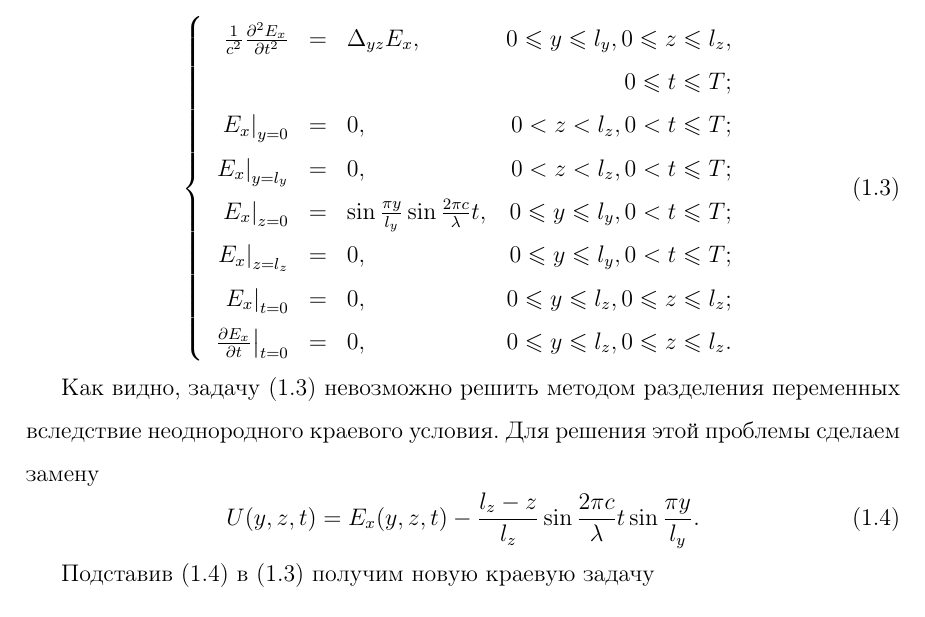
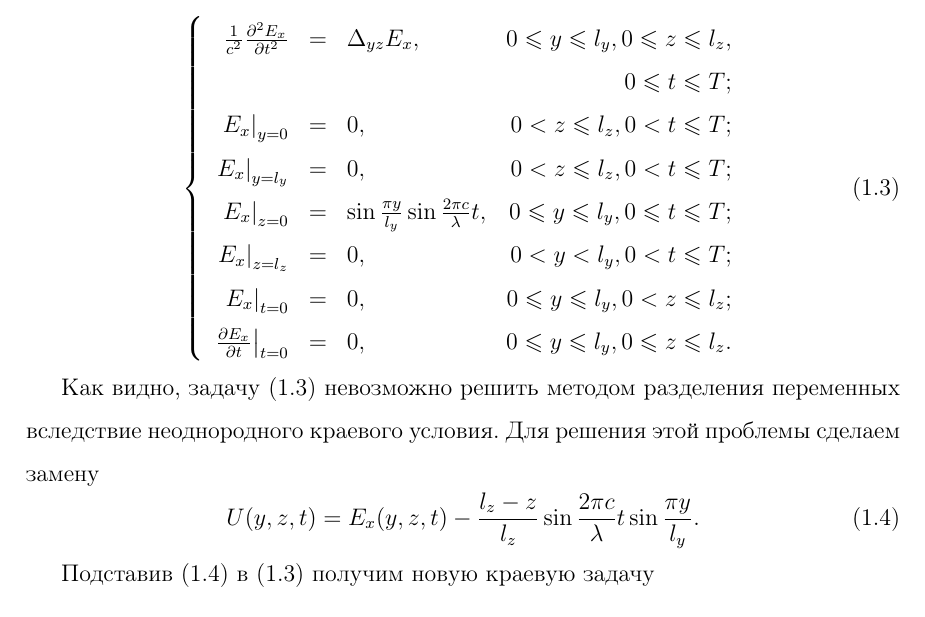
Before and after one commit to menchauser/pde-course, a LaTeX document (Main.tex, which reads Model.tex): part of page 8 of 20, cut so that both start at the same text. Compiled offline with pdfLaTeX.

Commit message:
Small fixes

```diff
--- a/Model.tex
+++ b/Model.tex
@@ -36,12 +36,12 @@
     \begin{array}{rclr}
       \frac{1}{c^2} \frac{\partial^2 E_x}{\partial t^2} &=& \Delta_{yz} E_x, & 0 \le y \le l_y,  0 \le z \le l_z, \\
       &&& 0 \le t \le T; \\
-      \left. E_x \right|_{y=0} & = & 0, & 0 < z < l_z, 0 < t \le T; \\
-      \left. E_x \right|_{y=l_y} & = & 0, & 0 < z < l_z, 0 < t \le T; \\
-      \left. E_x \right|_{z=0} &=&  \sin\frac{\pi y}{l_y} \sin\frac{2 \pi c}{\lambda} t, & 0 \le y \le l_y, 0 < t \le T; \\
-      \left. E_x \right|_{z=l_z} &=& 0, & 0 \le y \le l_y, 0 < t \le T; \\
-      \left. E_x \right|_{t=0} & = & 0, & 0 \le y \le l_z, 0 \le z \le l_z; \\
-      \left. \frac{\partial E_x}{\partial t} \right|_{t=0} &=& 0, & 0 \le y \le l_z, 0 \le z \le l_z.
+      \left. E_x \right|_{y=0} & = & 0, & 0 < z \le l_z, 0 < t \le T; \\
+      \left. E_x \right|_{y=l_y} & = & 0, & 0 < z \le l_z, 0 < t \le T; \\
+      \left. E_x \right|_{z=0} &=&  \sin\frac{\pi y}{l_y} \sin\frac{2 \pi c}{\lambda} t, & 0 \le y \le l_y, 0 \le t \le T; \\
+      \left. E_x \right|_{z=l_z} &=& 0, & 0 < y < l_y, 0 < t \le T; \\
+      \left. E_x \right|_{t=0} & = & 0, & 0 \le y \le l_y, 0 < z \le l_z; \\
+      \left. \frac{\partial E_x}{\partial t} \right|_{t=0} &=& 0, & 0 \le y \le l_y, 0 \le z \le l_z.
     \end{array}
   \right.
 \end{equation}
```
Also changed, not shown: Model.tex (8 more changed lines).
